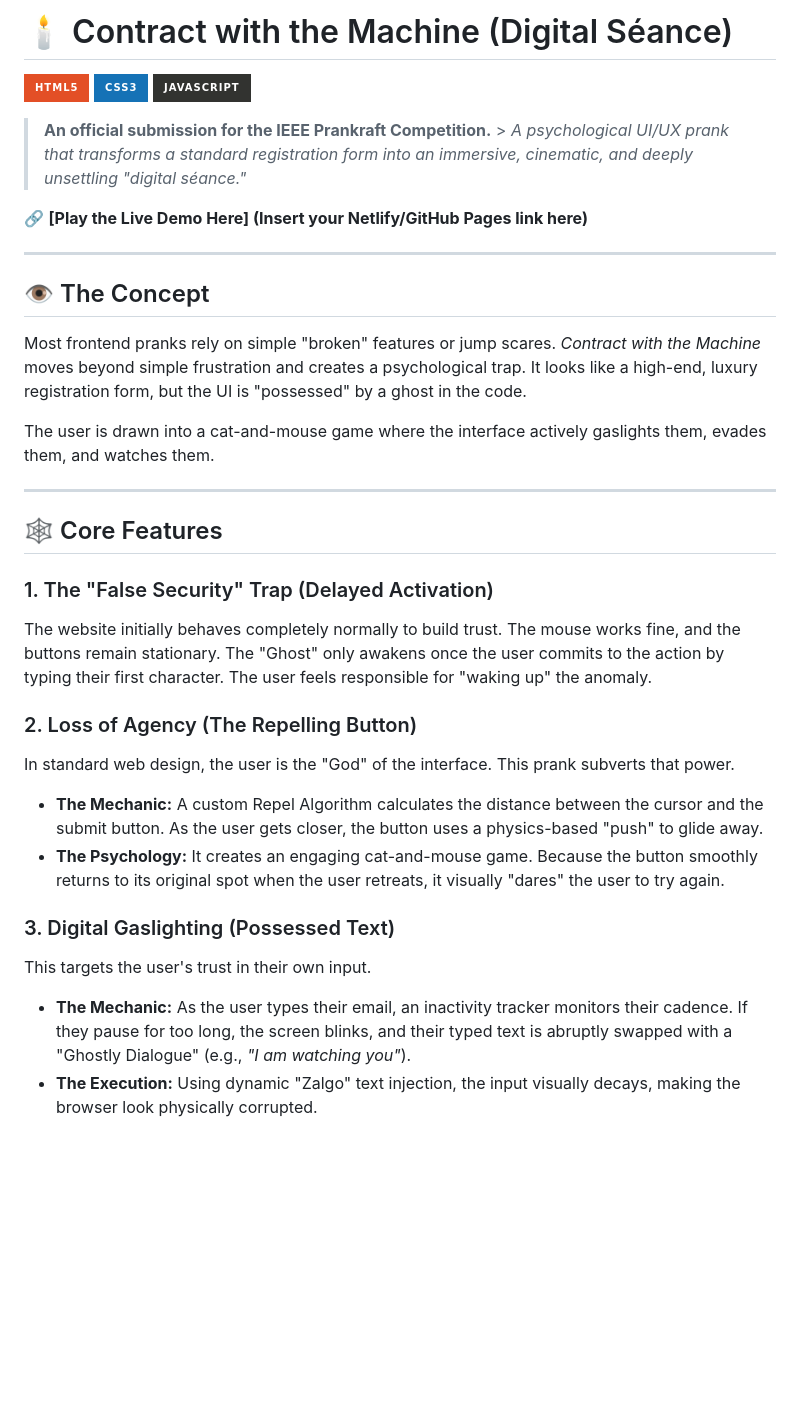
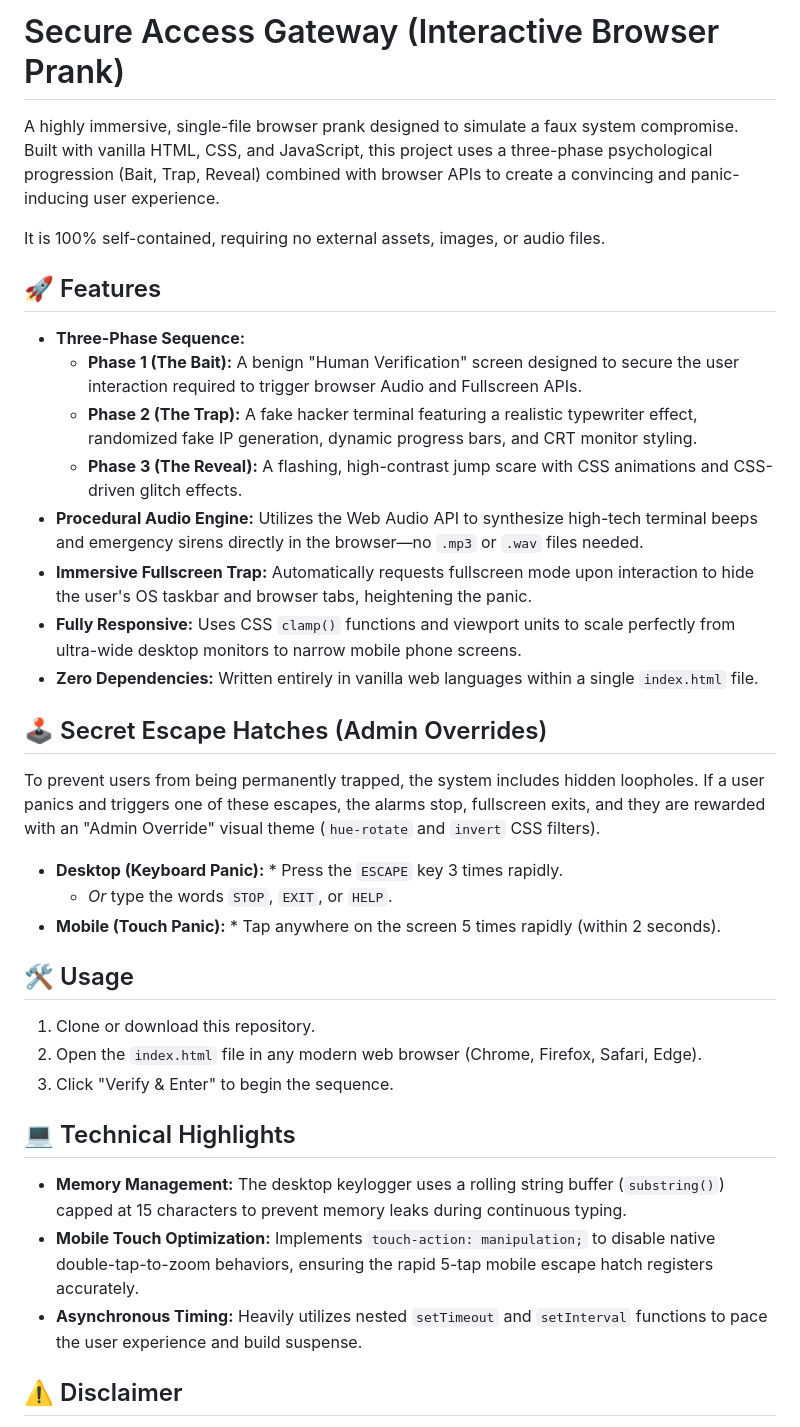
Before and after one commit to Vibhathcross/pranker, a Markdown page: README.md, the part around one of its changes. GitHub-like rendering; badges without logos; blank space fills up the shorter version.

Commit message:
Update README.md
updated readme

```diff
--- a/README.md
+++ b/README.md
@@ -1,35 +1,39 @@
-# 🕯️ Contract with the Machine (Digital Séance)
+# Secure Access Gateway (Interactive Browser Prank)
 
-![HTML5](https://img.shields.io/badge/html5-%23E34F26.svg?style=for-the-badge&logo=html5&logoColor=white)
-![CSS3](https://img.shields.io/badge/css3-%231572B6.svg?style=for-the-badge&logo=css3&logoColor=white)
-![JavaScript](https://img.shields.io/badge/javascript-%23323330.svg?style=for-the-badge&logo=javascript&logoColor=%23F7DF1E)
+A highly immersive, single-file browser prank designed to simulate a faux system compromise. Built with vanilla HTML, CSS, and JavaScript, this project uses a three-phase psychological progression (Bait, Trap, Reveal) combined with browser APIs to create a convincing and panic-inducing user experience.
 
-> **An official submission for the IEEE Prankraft Competition.** > *A psychological UI/UX prank that transforms a standard registration form into an immersive, cinematic, and deeply unsettling "digital séance."*
+It is 100% self-contained, requiring no external assets, images, or audio files.
 
-🔗 **[Play the Live Demo Here] (Insert your Netlify/GitHub Pages link here)**
+## 🚀 Features
 
----
+* **Three-Phase Sequence:**
+  * **Phase 1 (The Bait):** A benign "Human Verification" screen designed to secure the user interaction required to trigger browser Audio and Fullscreen APIs.
+  * **Phase 2 (The Trap):** A fake hacker terminal featuring a realistic typewriter effect, randomized fake IP generation, dynamic progress bars, and CRT monitor styling.
+  * **Phase 3 (The Reveal):** A flashing, high-contrast jump scare with CSS animations and CSS-driven glitch effects.
+* **Procedural Audio Engine:** Utilizes the Web Audio API to synthesize high-tech terminal beeps and emergency sirens directly in the browser—no `.mp3` or `.wav` files needed.
+* **Immersive Fullscreen Trap:** Automatically requests fullscreen mode upon interaction to hide the user's OS taskbar and browser tabs, heightening the panic.
+* **Fully Responsive:** Uses CSS `clamp()` functions and viewport units to scale perfectly from ultra-wide desktop monitors to narrow mobile phone screens.
+* **Zero Dependencies:** Written entirely in vanilla web languages within a single `index.html` file.
 
-## 👁️ The Concept
+## 🕹️ Secret Escape Hatches (Admin Overrides)
 
-Most frontend pranks rely on simple "broken" features or jump scares. *Contract with the Machine* moves beyond simple frustration and creates a psychological trap. It looks like a high-end, luxury registration form, but the UI is "possessed" by a ghost in the code.
+To prevent users from being permanently trapped, the system includes hidden loopholes. If a user panics and triggers one of these escapes, the alarms stop, fullscreen exits, and they are rewarded with an "Admin Override" visual theme (`hue-rotate` and `invert` CSS filters).
 
-The user is drawn into a cat-and-mouse game where the interface actively gaslights them, evades them, and watches them.
+* **Desktop (Keyboard Panic):** * Press the `ESCAPE` key 3 times rapidly.
+  * *Or* type the words `STOP`, `EXIT`, or `HELP`.
+* **Mobile (Touch Panic):** * Tap anywhere on the screen 5 times rapidly (within 2 seconds).
 
----
+## 🛠️ Usage
 
-## 🕸️ Core Features
+1. Clone or download this repository.
+2. Open the `index.html` file in any modern web browser (Chrome, Firefox, Safari, Edge).
+3. Click "Verify & Enter" to begin the sequence.
 
-### 1. The "False Security" Trap (Delayed Activation)
-The website initially behaves completely normally to build trust. The mouse works fine, and the buttons remain stationary. The "Ghost" only awakens once the user commits to the action by typing their first character. The user feels responsible for "waking up" the anomaly.
+## 💻 Technical Highlights
 
-### 2. Loss of Agency (The Repelling Button)
-In standard web design, the user is the "God" of the interface. This prank subverts that power.
-* **The Mechanic:** A custom Repel Algorithm calculates the distance between the cursor and the submit button. As the user gets closer, the button uses a physics-based "push" to glide away.
-* **The Psychology:** It creates an engaging cat-and-mouse game. Because the button smoothly returns to its original spot when the user retreats, it visually "dares" the user to try again.
+* **Memory Management:** The desktop keylogger uses a rolling string buffer (`substring()`) capped at 15 characters to prevent memory leaks during continuous typing.
+* **Mobile Touch Optimization:** Implements `touch-action: manipulation;` to disable native double-tap-to-zoom behaviors, ensuring the rapid 5-tap mobile escape hatch registers accurately.
+* **Asynchronous Timing:** Heavily utilizes nested `setTimeout` and `setInterval` functions to pace the user experience and build suspense.
 
-### 3. Digital Gaslighting (Possessed Text)
-This targets the user's trust in their own input.
-* **The Mechanic:** As the user types their email, an inactivity tracker monitors their cadence. If they pause for too long, the screen blinks, and their typed text is abruptly swapped with a "Ghostly Dialogue" (e.g., *"I am watching you"*).
-* **The Execution:** Using dynamic "Zalgo" text injection, the input visually decays, making the browser look physically corrupted.
+## ⚠️ Disclaimer
 
```
Also changed, not shown: other parts of README.md (+1 -28 lines).
